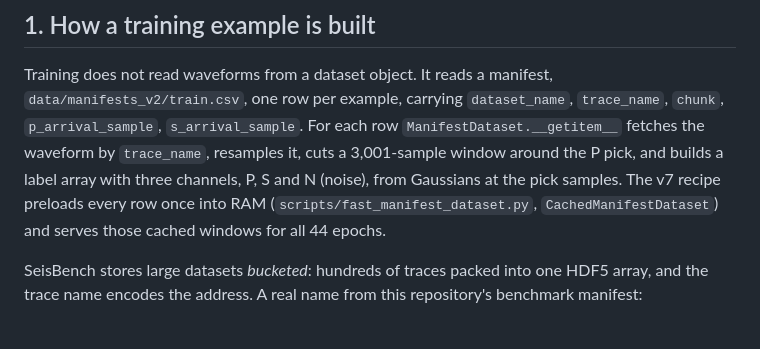
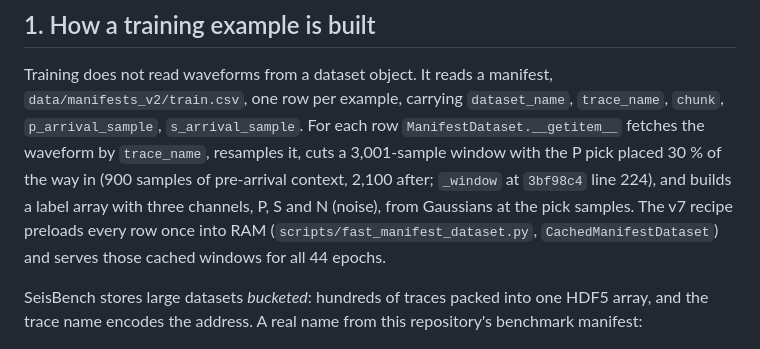
Before and after one commit to Denolle-Lab/phasenet-retrain, a Markdown page: docs/2026-09-11_silent_zero_windows_report.md, the part around the change. Rendered like a GitHub page.

Commit message:
Report: state the fixed 30 % P placement of the training window
Addresses the Copilot review comment on PR #64.

Co-Authored-By: Claude Opus 5 (1M context) <noreply@anthropic.com>

```diff
--- a/docs/2026-09-11_silent_zero_windows_report.md
+++ b/docs/2026-09-11_silent_zero_windows_report.md
@@ -27,9 +27,11 @@ Training does not read waveforms from a dataset object. It reads a
 manifest, `data/manifests_v2/train.csv`, one row per example, carrying
 `dataset_name`, `trace_name`, `chunk`, `p_arrival_sample`,
 `s_arrival_sample`. For each row `ManifestDataset.__getitem__` fetches the
-waveform by `trace_name`, resamples it, cuts a 3,001-sample window around
-the P pick, and builds a label array with three channels, P, S and N
-(noise), from Gaussians at the pick samples. The v7 recipe preloads every
+waveform by `trace_name`, resamples it, cuts a 3,001-sample window with
+the P pick placed 30 % of the way in (900 samples of pre-arrival context,
+2,100 after; `_window` at `3bf98c4` line 224), and builds a label array
+with three channels, P, S and N (noise), from Gaussians at the pick
+samples. The v7 recipe preloads every
 row once into RAM (`scripts/fast_manifest_dataset.py`,
 `CachedManifestDataset`) and serves those cached windows for all 44 epochs.
 
```
